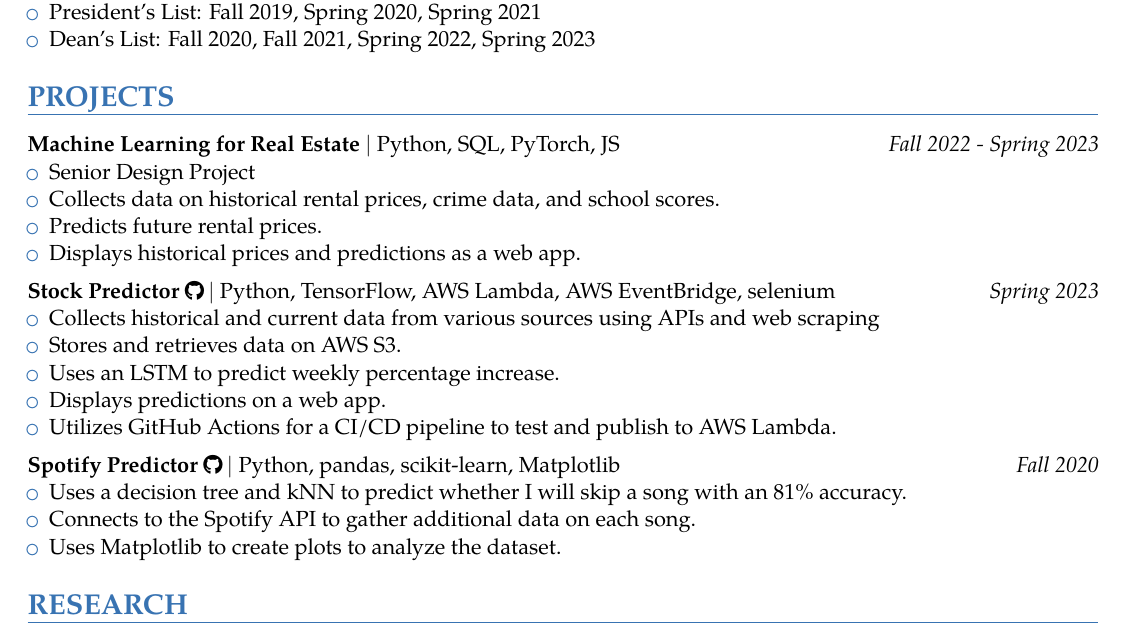
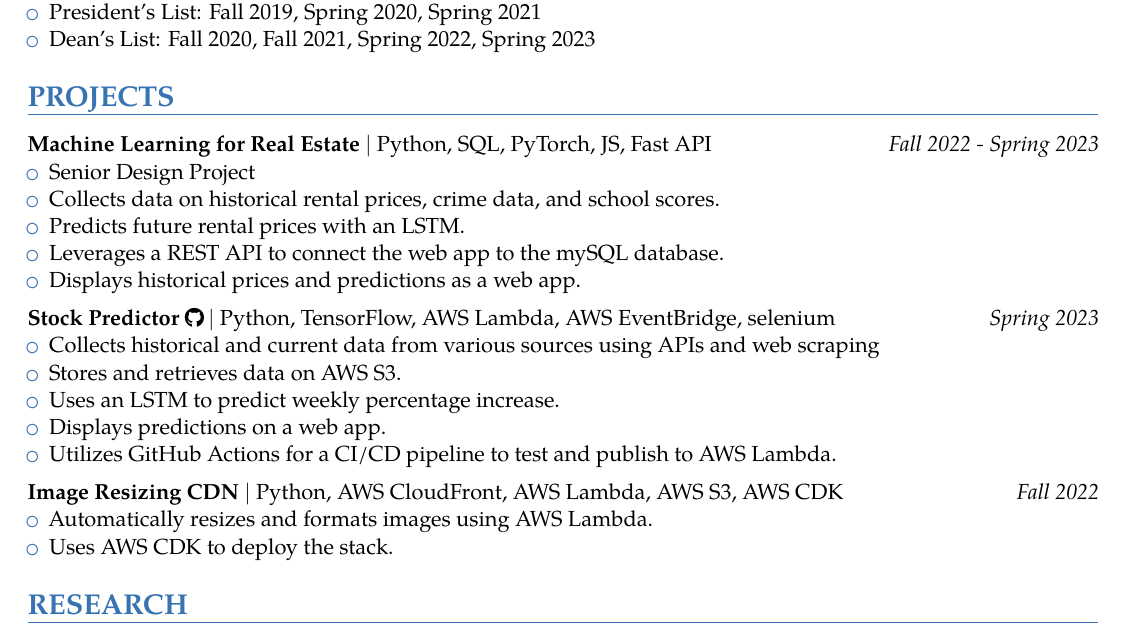
Before and after one commit to GoneSahlin/Resume, a LaTeX CV (resume.tex): part of the page, cut so that both start at the same text. Compiled offline with pdfLaTeX.

Commit message:
updated 10/7

```diff
--- a/resume.tex
+++ b/resume.tex
@@ -80,11 +81,12 @@
 \vspace*{-2mm}
 \section{PROJECTS}
 
-{\project{Machine Learning for Real Estate}{}{Python, SQL, PyTorch, JS}{Fall 2022 - Spring 2023}
+{\project{Machine Learning for Real Estate}{}{Python, SQL, PyTorch, JS, Fast API}{Fall 2022 - Spring 2023}
 	{\begin{itemize}
 		\item Senior Design Project
 		\item Collects data on historical rental prices, crime data, and school scores.
-		\item Predicts future rental prices.
+		\item Predicts future rental prices with an LSTM.
+		\item Leverages a REST API to connect the web app to the mySQL database.
 		\item Displays historical prices and predictions as a web app.
 	\end{itemize}}
 }
@@ -99,6 +101,20 @@
 	\end{itemize}}
 }
 
+{\project{Image Resizing CDN}{}{Python, AWS CloudFront, AWS Lambda, AWS S3, AWS CDK}{Fall 2022}
+	{\begin{itemize}
+		\item Automatically resizes and formats images using AWS Lambda.
+		\item Uses AWS CDK to deploy the stack.
+	\end{itemize}}
+}
+
+%{\project{Baseball Tracker Android App}{https://github.com/GoneSahlin/BaseballTracker}{Kotlin, Android Studio}{Fall 2022}
+%	{\begin{itemize}
+%		\item Tracks a baseball game and records player and team stats.
+%		\item Uses GPS to measure distance of hit.
+%	\end{itemize}}
+%}
+
 %{\project{Stock Analyzer}{}{Python, Postgres, selenium}{Summer 2022}
 %	{\begin{itemize}
 %		\item Collects historical and current data from various sources using APIs and webscraping.
@@ -107,21 +123,28 @@
 %	\end{itemize}}
 %}
 
-%{\project{Fantasy Football Drafter}{https://github.com/GoneSahlin/fantasydraft}{Python}{Fall 2021}
+%{\project{Programming Language and Compiler}{}{Java}{Spring 2022}
 %	{\begin{itemize}
-%		\item Models a fantasy football draft to use for testing.
-%		\item Tests and compares different drafting algorithms against each other.
-%		\item Uses Sphinx to create documentation.
+%		\item Compiles and runs on a VM in Java.
+%		\item Implements function type inference.
+%	\end{itemize}
+%	}
+%}
+
+%{\project{Fantasy Football Draft Simulator}{https://github.com/GoneSahlin/fantasydraft}{Python}{Fall 2022}
+%	{\begin{itemize}
+%		\item Models a fantasy football draft to use for testing different drafting algorithms against each other.
+%		\item Executes a Monte Carlo Tree Search for selecting the next player.
 %	\end{itemize}}
 %}
 
-{\project{Spotify Predictor}{https://github.com/GoneSahlin/CPSC222Final}{Python, pandas, scikit-learn, Matplotlib}{Fall 2020}
-	{\begin{itemize}
-    		\item Uses a decision tree and kNN to predict whether I will skip a song with an 81\% accuracy.
-    		\item Connects to the Spotify API to gather additional data on each song.
-   		 \item Uses Matplotlib to create plots to analyze the dataset.
-	\end{itemize}}
-}
+%{\project{Spotify Predictor}{https://github.com/GoneSahlin/CPSC222Final}{Python, pandas, scikit-learn, Matplotlib}{Fall 2020}
+%	{\begin{itemize}
+%    		\item Uses a decision tree and kNN to predict whether I will skip a song with an 81\% accuracy.
+%    		\item Connects to the Spotify API to gather additional data on each song.
+%%   		 \item Uses Matplotlib to create plots to analyze the dataset.
+%	\end{itemize}}
+%}
 
 %{\project{Nim Solver}{https://github.com/GoneSahlin/Nim}{Python}{Fall 2021}
 %	{\begin{itemize}
```
Also changed, not shown: resume.pdf, resume.tex (1 more changed lines), 1 other file.
